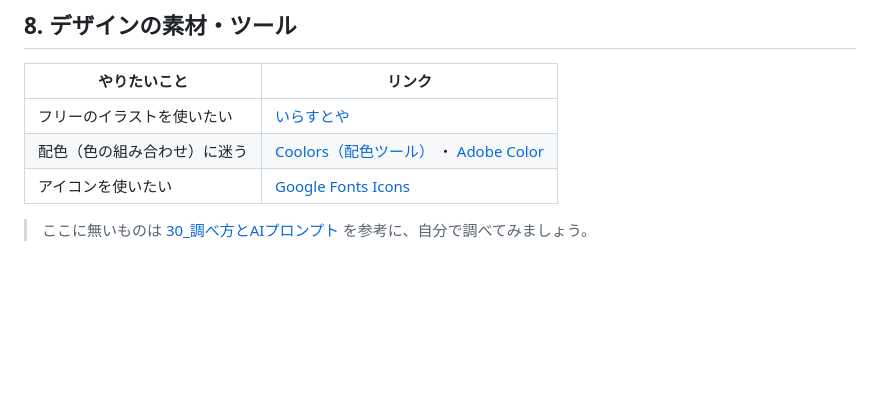
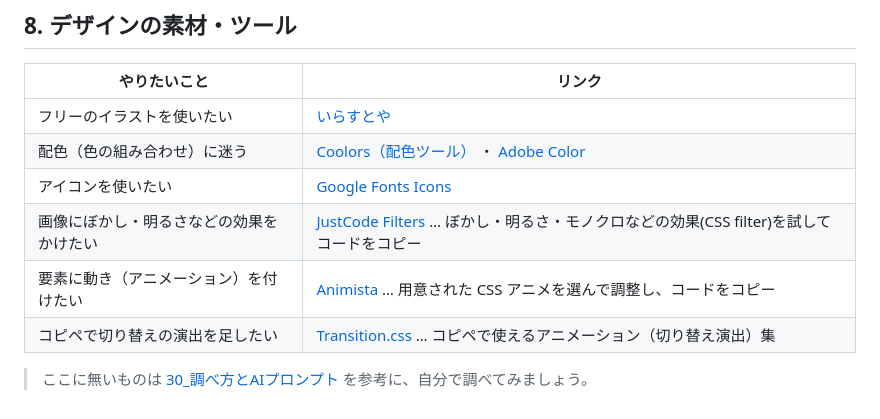
Before and after one commit to ITSVAPP/htmlkenshu, a Markdown page: 99_リファレンス_調べ方/20_やりたいこと別サンプル/README.md, the part around the change. Drawn GitHub-style; blank space fills up the shorter version.

Commit message:
逆引き: デザイン素材・ツールにCSS効果/アニメ系3件を追加
JustCode Filters / Animista / Transition.css を簡単な説明付きで追加。

Co-Authored-By: Claude Opus 4.8 <noreply@anthropic.com>

```diff
--- a/99_リファレンス_調べ方/20_やりたいこと別サンプル/README.md
+++ b/99_リファレンス_調べ方/20_やりたいこと別サンプル/README.md
@@ -79,5 +79,8 @@
 | フリーのイラストを使いたい | [いらすとや](https://www.irasutoya.com/) |
 | 配色（色の組み合わせ）に迷う | [Coolors（配色ツール）](https://coolors.co/) ・ [Adobe Color](https://color.adobe.com/ja/create/color-wheel) |
 | アイコンを使いたい | [Google Fonts Icons](https://fonts.google.com/icons) |
+| 画像にぼかし・明るさなどの効果をかけたい | [JustCode Filters](https://justcode.today/filters/) … ぼかし・明るさ・モノクロなどの効果(CSS filter)を試してコードをコピー |
+| 要素に動き（アニメーション）を付けたい | [Animista](https://animista.net/) … 用意された CSS アニメを選んで調整し、コードをコピー |
+| コピペで切り替えの演出を足したい | [Transition.css](https://www.transition.style/) … コピペで使えるアニメーション（切り替え演出）集 |
 
 > ここに無いものは [30_調べ方とAIプロンプト](../30_調べ方とAIプロンプト/) を参考に、自分で調べてみましょう。
```
